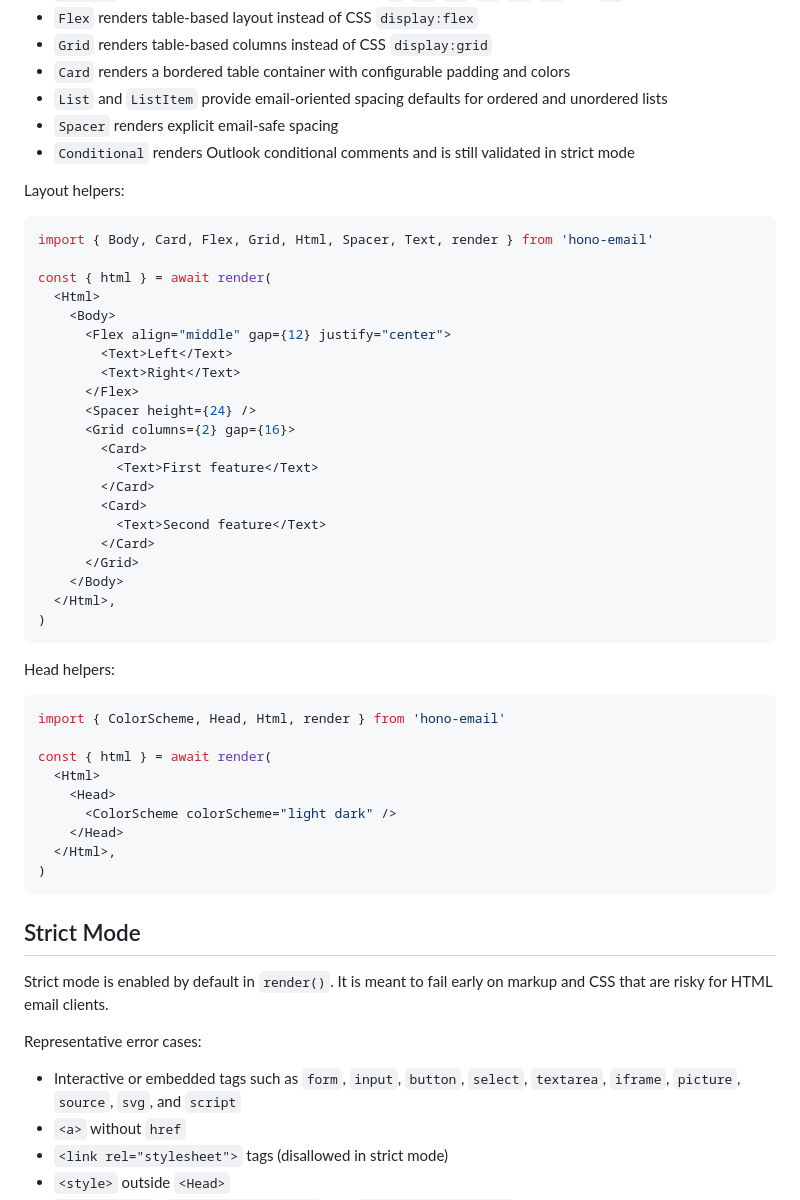
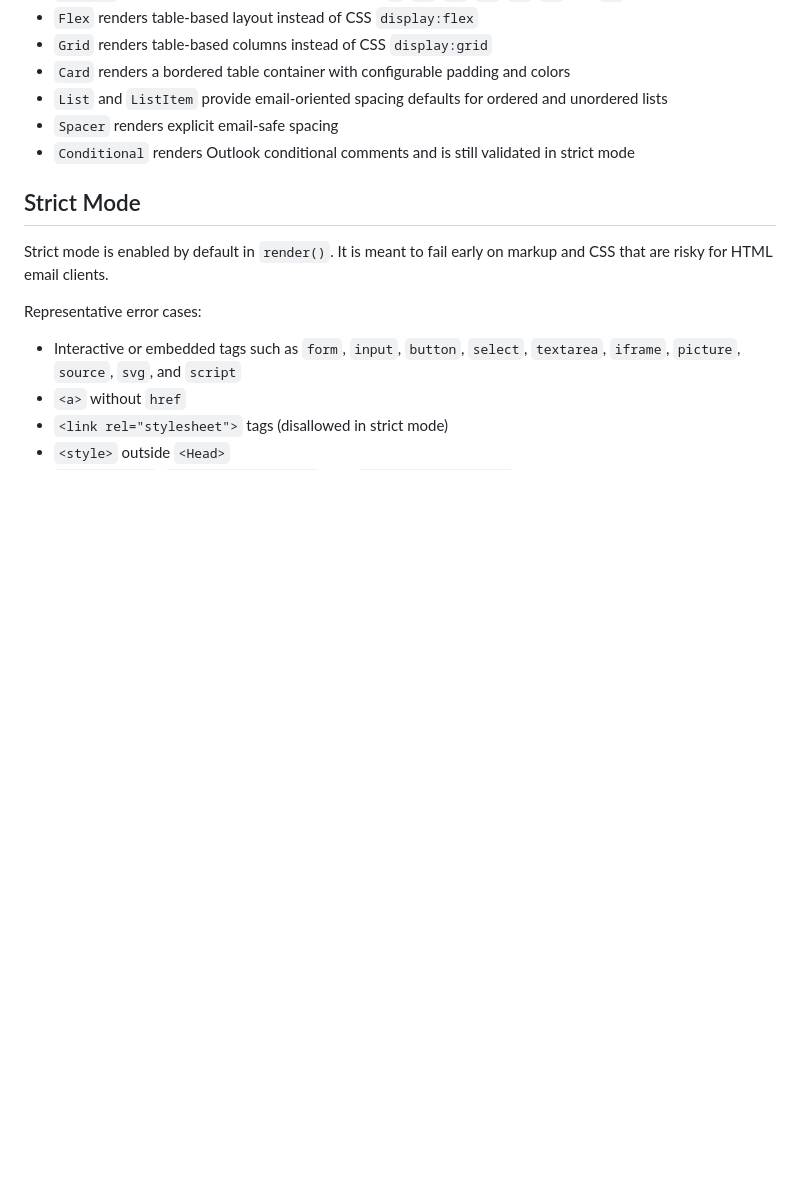
Before and after one commit to hayatosc/hono-email, a Markdown page: README.md, the part around the change. Drawn GitHub-style; blank space fills up the shorter version.

Commit message:
chore: remove layout and head helper examples from README
Removed layout and head helper code examples from README.

````diff
--- a/README.md
+++ b/README.md
@@ -290,46 +290,6 @@ Notes:
 - `Spacer` renders explicit email-safe spacing
 - `Conditional` renders Outlook conditional comments and is still validated in strict mode
 
-Layout helpers:
-
-```tsx
-import { Body, Card, Flex, Grid, Html, Spacer, Text, render } from 'hono-email'
-
-const { html } = await render(
-  <Html>
-    <Body>
-      <Flex align="middle" gap={12} justify="center">
-        <Text>Left</Text>
-        <Text>Right</Text>
-      </Flex>
-      <Spacer height={24} />
-      <Grid columns={2} gap={16}>
-        <Card>
-          <Text>First feature</Text>
-        </Card>
-        <Card>
-          <Text>Second feature</Text>
-        </Card>
-      </Grid>
-    </Body>
-  </Html>,
-)
-```
-
-Head helpers:
-
-```tsx
-import { ColorScheme, Head, Html, render } from 'hono-email'
-
-const { html } = await render(
-  <Html>
-    <Head>
-      <ColorScheme colorScheme="light dark" />
-    </Head>
-  </Html>,
-)
-```
-
 ## Strict Mode
 
 Strict mode is enabled by default in `render()`. It is meant to fail early on markup and CSS that are risky for HTML email clients.
````
